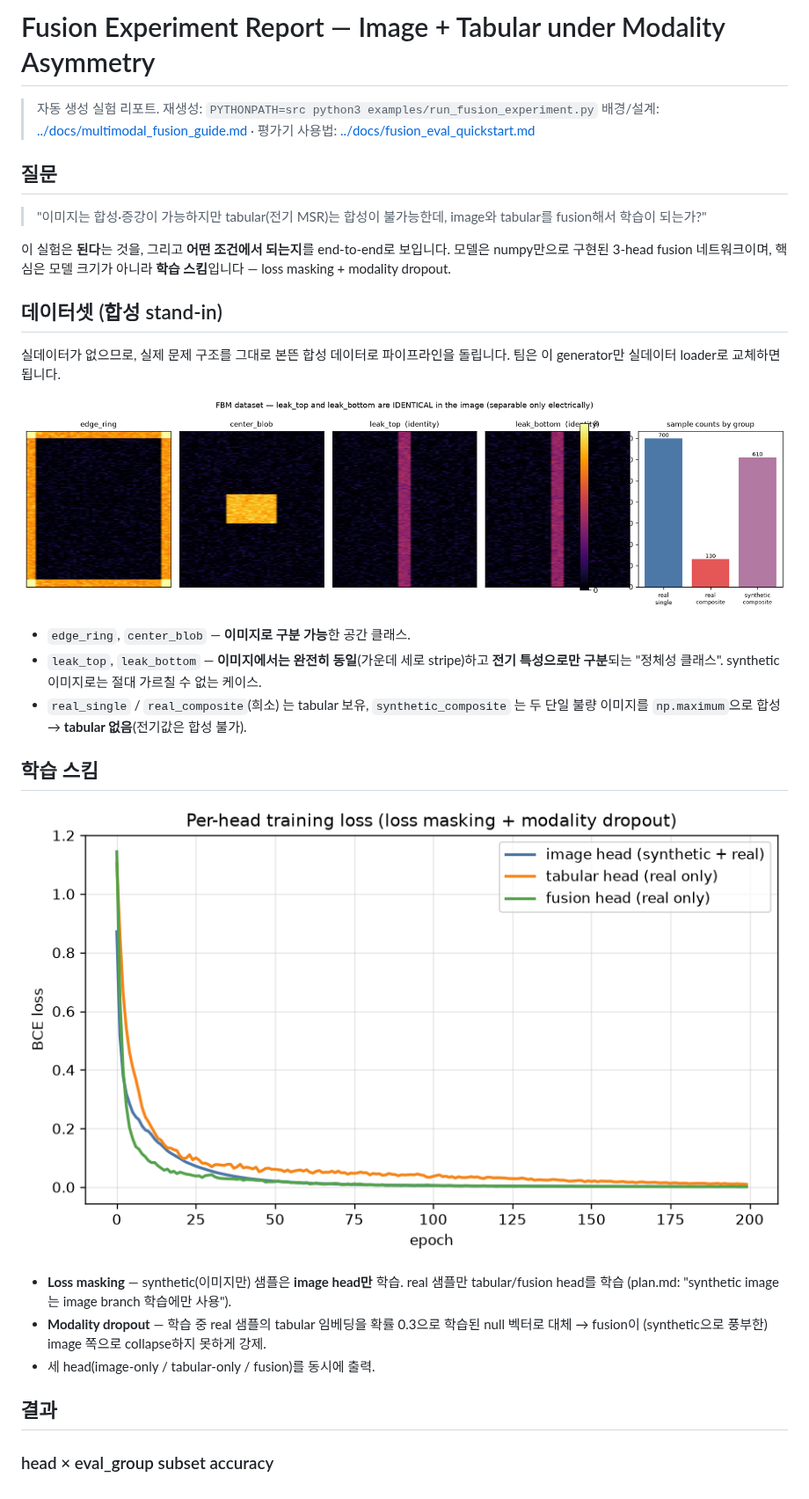
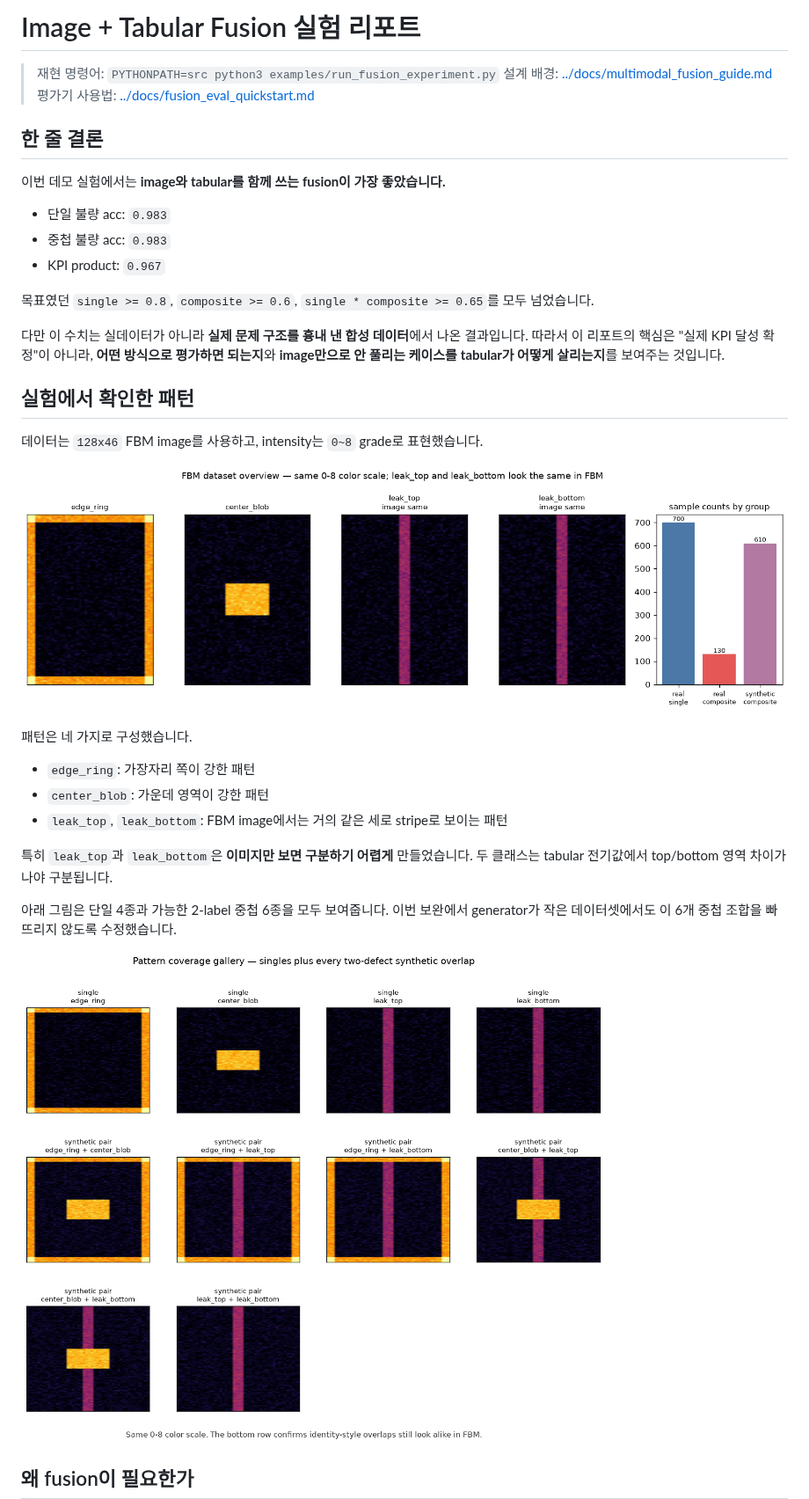
Before and after one commit to mangotengcherry/img_tab_classification_codex, a Markdown page: reports/fusion_experiment_report.md, the part around one of its changes. Shown at 88% size. Drawn GitHub-style; pictures changed too: reports/figures/01_dataset_overview.png, reports/figures/02_training_curves.png, reports/figures/06_pattern_gallery.png (added).

```diff
--- a/reports/fusion_experiment_report.md
+++ b/reports/fusion_experiment_report.md
@@ -1,42 +1,42 @@
-# Fusion Experiment Report — Image + Tabular under Modality Asymmetry
+# Image + Tabular Fusion 실험 리포트
 
-> 자동 생성 실험 리포트. 재생성: `PYTHONPATH=src python3 examples/run_fusion_experiment.py`
-> 배경/설계: [../docs/multimodal_fusion_guide.md](../docs/multimodal_fusion_guide.md) ·
+> 재현 명령어: `PYTHONPATH=src python3 examples/run_fusion_experiment.py`
+> 설계 배경: [../docs/multimodal_fusion_guide.md](../docs/multimodal_fusion_guide.md)
 > 평가기 사용법: [../docs/fusion_eval_quickstart.md](../docs/fusion_eval_quickstart.md)
 
-## 질문
+## 한 줄 결론
 
-> "이미지는 합성·증강이 가능하지만 tabular(전기 MSR)는 합성이 불가능한데, image와 tabular를
-> fusion해서 학습이 되는가?"
+이번 데모 실험에서는 **image와 tabular를 함께 쓰는 fusion이 가장 좋았습니다.**
 
-이 실험은 **된다**는 것을, 그리고 **어떤 조건에서 되는지**를 end-to-end로 보입니다.
-모델은 numpy만으로 구현된 3-head fusion 네트워크이며, 핵심은 모델 크기가 아니라
-**학습 스킴**입니다 — loss masking + modality dropout.
+- 단일 불량 acc: `0.983`
+- 중첩 불량 acc: `0.983`
+- KPI product: `0.967`
 
-## 데이터셋 (합성 stand-in)
+목표였던 `single >= 0.8`, `composite >= 0.6`, `single * composite >= 0.65`를 모두 넘었습니다.
 
-실데이터가 없으므로, 실제 문제 구조를 그대로 본뜬 합성 데이터로 파이프라인을 돌립니다.
-팀은 이 generator만 실데이터 loader로 교체하면 됩니다.
+다만 이 수치는 실데이터가 아니라 **실제 문제 구조를 흉내 낸 합성 데이터**에서 나온 결과입니다.
+따라서 이 리포트의 핵심은 "실제 KPI 달성 확정"이 아니라, **어떤 방식으로 평가하면 되는지**와
+**image만으로 안 풀리는 케이스를 tabular가 어떻게 살리는지**를 보여주는 것입니다.
+
+## 실험에서 확인한 패턴
+
+데이터는 `128x46` FBM image를 사용하고, intensity는 `0~8` grade로 표현했습니다.
 
 ![dataset](figures/01_dataset_overview.png)
 
-- `edge_ring`, `center_blob` — **이미지로 구분 가능**한 공간 클래스.
-- `leak_top`, `leak_bottom` — **이미지에서는 완전히 동일**(가운데 세로 stripe)하고 **전기
-  특성으로만 구분**되는 "정체성 클래스". synthetic 이미지로는 절대 가르칠 수 없는 케이스.
-- `real_single` / `real_composite`(희소) 는 tabular 보유, `synthetic_composite` 는 두 단일
-  불량 이미지를 `np.maximum`으로 합성 → **tabular 없음**(전기값은 합성 불가).
+패턴은 네 가지로 구성했습니다.
 
-## 학습 스킴
+- `edge_ring`: 가장자리 쪽이 강한 패턴
+- `center_blob`: 가운데 영역이 강한 패턴
+- `leak_top`, `leak_bottom`: FBM image에서는 거의 같은 세로 stripe로 보이는 패턴
 
-![training](figures/02_training_curves.png)
+특히 `leak_top`과 `leak_bottom`은 **이미지만 보면 구분하기 어렵게** 만들었습니다.
+두 클래스는 tabular 전기값에서 top/bottom 영역 차이가 나야 구분됩니다.
 
-- **Loss masking** — synthetic(이미지만) 샘플은 **image head만** 학습. real 샘플만
-  tabular/fusion head를 학습 (plan.md: "synthetic image는 image branch 학습에만 사용").
-- **Modality dropout** — 학습 중 real 샘플의 tabular 임베딩을 확률 0.3으로 학습된 null
-  벡터로 대체 → fusion이 (synthetic으로 풍부한) image 쪽으로 collapse하지 못하게 강제.
-- 세 head(image-only / tabular-only / fusion)를 동시에 출력.
+아래 그림은 단일 4종과 가능한 2-label 중첩 6종을 모두 보여줍니다.
+이번 보완에서 generator가 작은 데이터셋에서도 이 6개 중첩 조합을 빠뜨리지 않도록 수정했습니다.
 
-## 결과
+![pattern gallery](figures/06_pattern_gallery.png)
 
-### head × eval_group subset accuracy
+## 왜 fusion이 필요한가
 
```
Also changed, not shown: other parts of reports/fusion_experiment_report.md (+52 -34 lines), README.md (+13 -7 lines), reports/fusion_report.md (+22 -22 lines), reports/figures/03_head_group_accuracy.png, reports/figures/04_kpi_product.png, reports/figures/05_identity_and_collapse.png, 6 other files.
